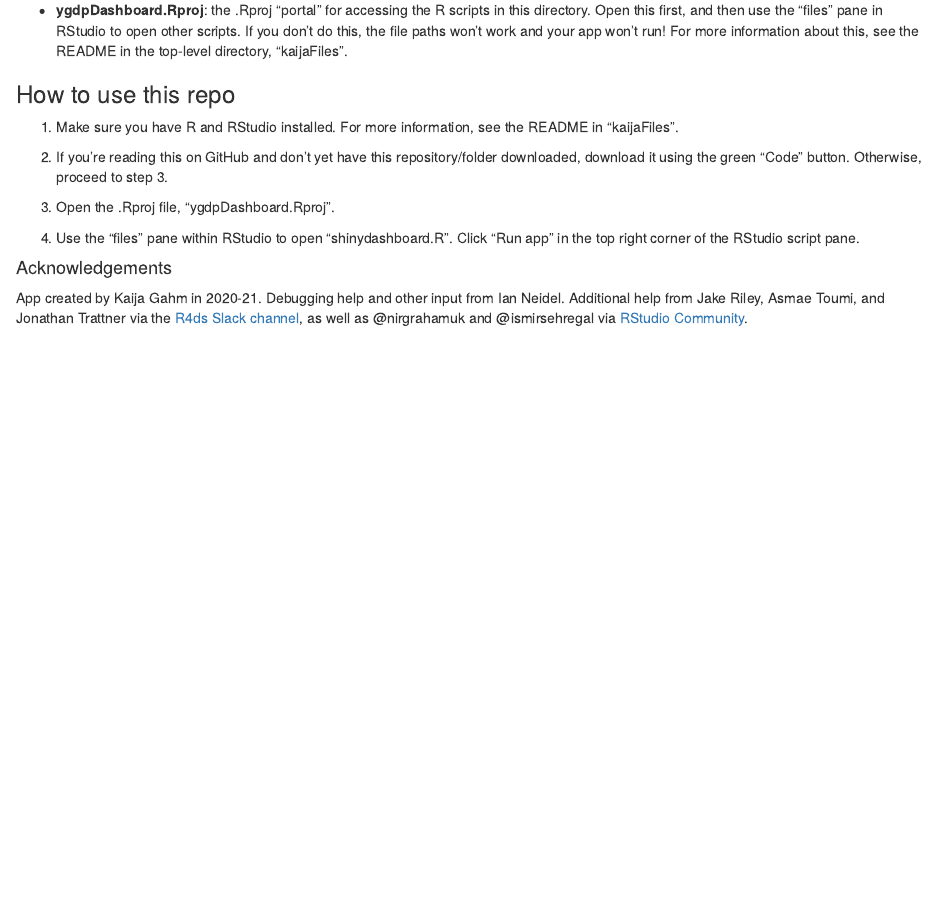
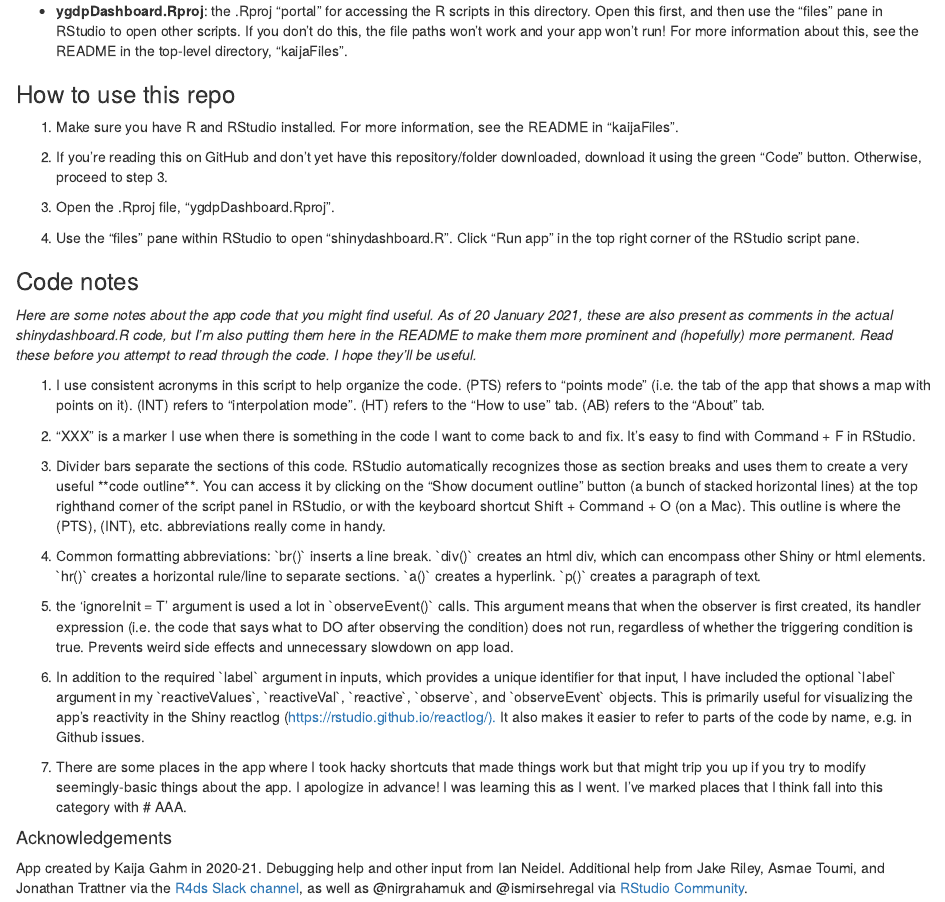
Before and after one commit to kaijagahm/ygdpDashboard, an R Markdown document (README.Rmd): the page in a window 1100 px wide, from 1170 px down before the commit and from 1190 px down after it, so that both start at the same text. The pictures show the output file README.html that the author committed with the source, opened offline.

Commit message:
updated readme with code notes

```diff
--- a/README.Rmd
+++ b/README.Rmd
@@ -59,6 +59,24 @@ fs::dir_tree(recurse = 1)
 
 4.  Use the "files" pane within RStudio to open "shinydashboard.R". Click "Run app" in the top right corner of the RStudio script pane.
 
+### Code notes
+
+*Here are some notes about the app code that you might find useful. As of 20 January 2021, these are also present as comments in the actual shinydashboard.R code, but I'm also putting them here in the README to make them more prominent and (hopefully) more permanent. Read these before you attempt to read through the code. I hope they'll be useful.*
+
+1.  I use consistent acronyms in this script to help organize the code. (PTS) refers to "points mode" (i.e. the tab of the app that shows a map with points on it). (INT) refers to "interpolation mode". (HT) refers to the "How to use" tab. (AB) refers to the "About" tab.
+
+2.  "XXX" is a marker I use when there is something in the code I want to come back to and fix. It's easy to find with Command + F in RStudio.
+
+3.  Divider bars separate the sections of this code. RStudio automatically recognizes those as section breaks and uses them to create a very useful \*\*code outline\*\*. You can access it by clicking on the "Show document outline" button (a bunch of stacked horizontal lines) at the top righthand corner of the script panel in RStudio, or with the keyboard shortcut Shift + Command + O (on a Mac). This outline is where the (PTS), (INT), etc. abbreviations really come in handy.
+
+4.  Common formatting abbreviations: \`br()\` inserts a line break. \`div()\` creates an html div, which can encompass other Shiny or html elements. \`hr()\` creates a horizontal rule/line to separate sections. \`a()\` creates a hyperlink. \`p()\` creates a paragraph of text.
+
+5.  the 'ignoreInit = T' argument is used a lot in \`observeEvent()\` calls. This argument means that when the observer is first created, its handler expression (i.e. the code that says what to DO after observing the condition) does not run, regardless of whether the triggering condition is true. Prevents weird side effects and unnecessary slowdown on app load.
+
+6.  In addition to the required \`label\` argument in inputs, which provides a unique identifier for that input, I have included the optional \`label\` argument in my \`reactiveValues\`, \`reactiveVal\`, \`reactive\`, \`observe\`, and \`observeEvent\` objects. This is primarily useful for visualizing the app's reactivity in the Shiny reactlog (<https://rstudio.github.io/reactlog/).> It also makes it easier to refer to parts of the code by name, e.g. in Github issues.
+
+7.  There are some places in the app where I took hacky shortcuts that made things work but that might trip you up if you try to modify seemingly-basic things about the app. I apologize in advance! I was learning this as I went. I've marked places that I think fall into this category with \# AAA.
+
 #### Acknowledgements
 
 App created by Kaija Gahm in 2020-21. Debugging help and other input from Ian Neidel. Additional help from Jake Riley, Asmae Toumi, and Jonathan Trattner via the [R4ds Slack channel](https://www.rfordatasci.com/), as well as \@nirgrahamuk and \@ismirsehregal via [RStudio Community](https://community.rstudio.com/).
```
Also changed, not shown: README.html, README.md.
